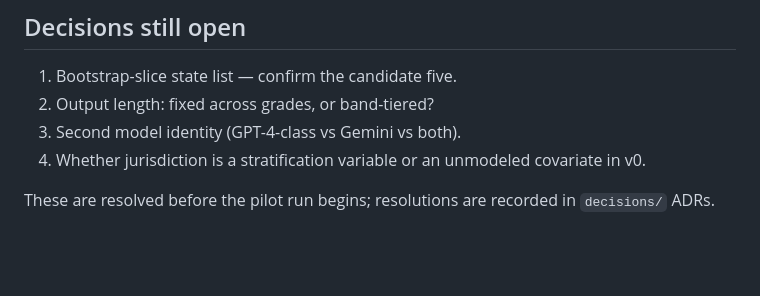
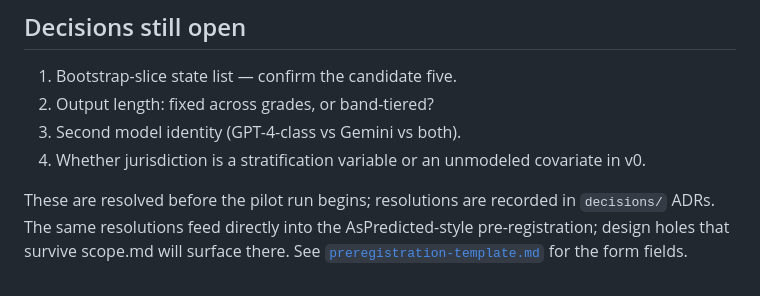
Before and after one commit to smnji/grade-level-drift, a Markdown page: docs/scope.md, the part around the change. Drawn GitHub-style; blank space fills up the shorter version.

```diff
--- a/docs/scope.md
+++ b/docs/scope.md
@@ -102,4 +102,4 @@ This document fixes the boundaries of the v0 study. Every methodology choice and
 3. Second model identity (GPT-4-class vs Gemini vs both).
 4. Whether jurisdiction is a stratification variable or an unmodeled covariate in v0.
 
-These are resolved before the pilot run begins; resolutions are recorded in `decisions/` ADRs.
+These are resolved before the pilot run begins; resolutions are recorded in `decisions/` ADRs. The same resolutions feed directly into the AsPredicted-style pre-registration; design holes that survive scope.md will surface there. See [`preregistration-template.md`](preregistration-template.md) for the form fields.
```
Also changed, not shown: CLAUDE.md (+13 -8 lines), docs/preregistration-template.md (added, +77 -0 lines).
